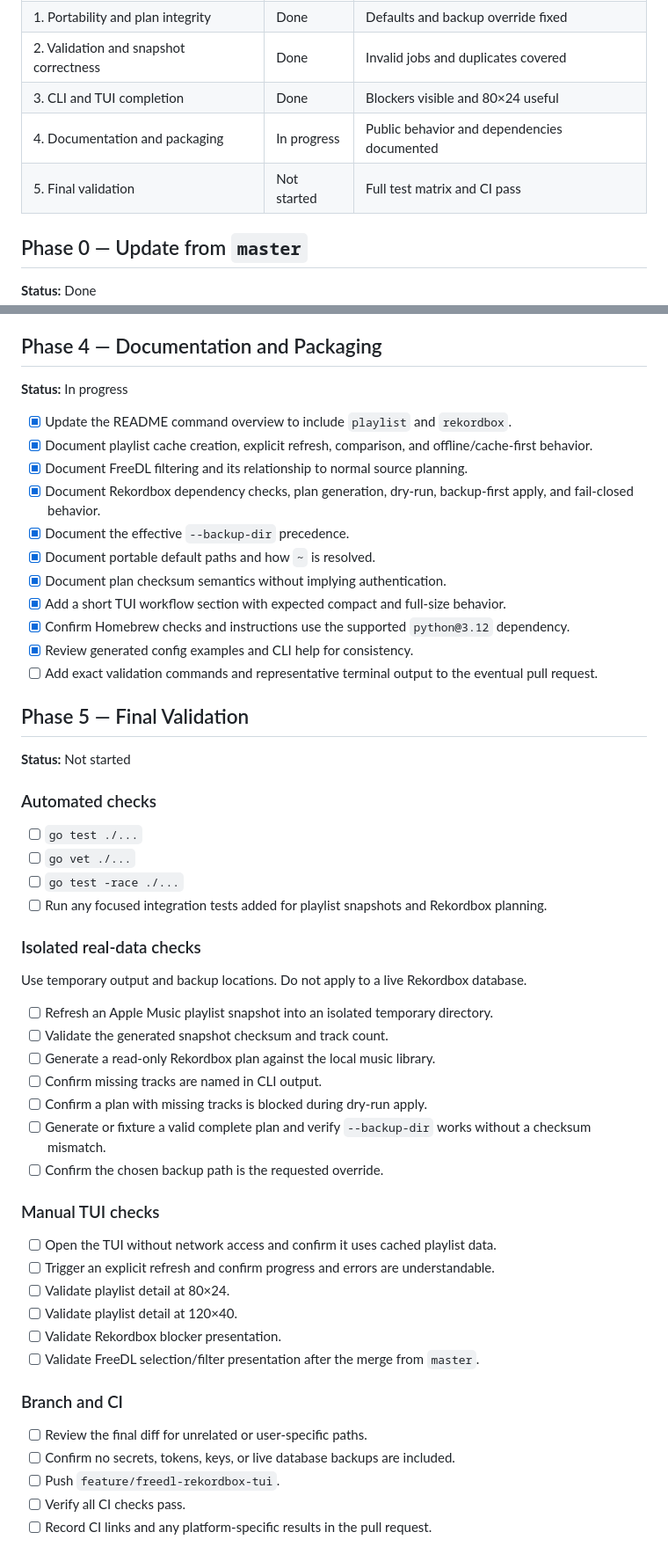
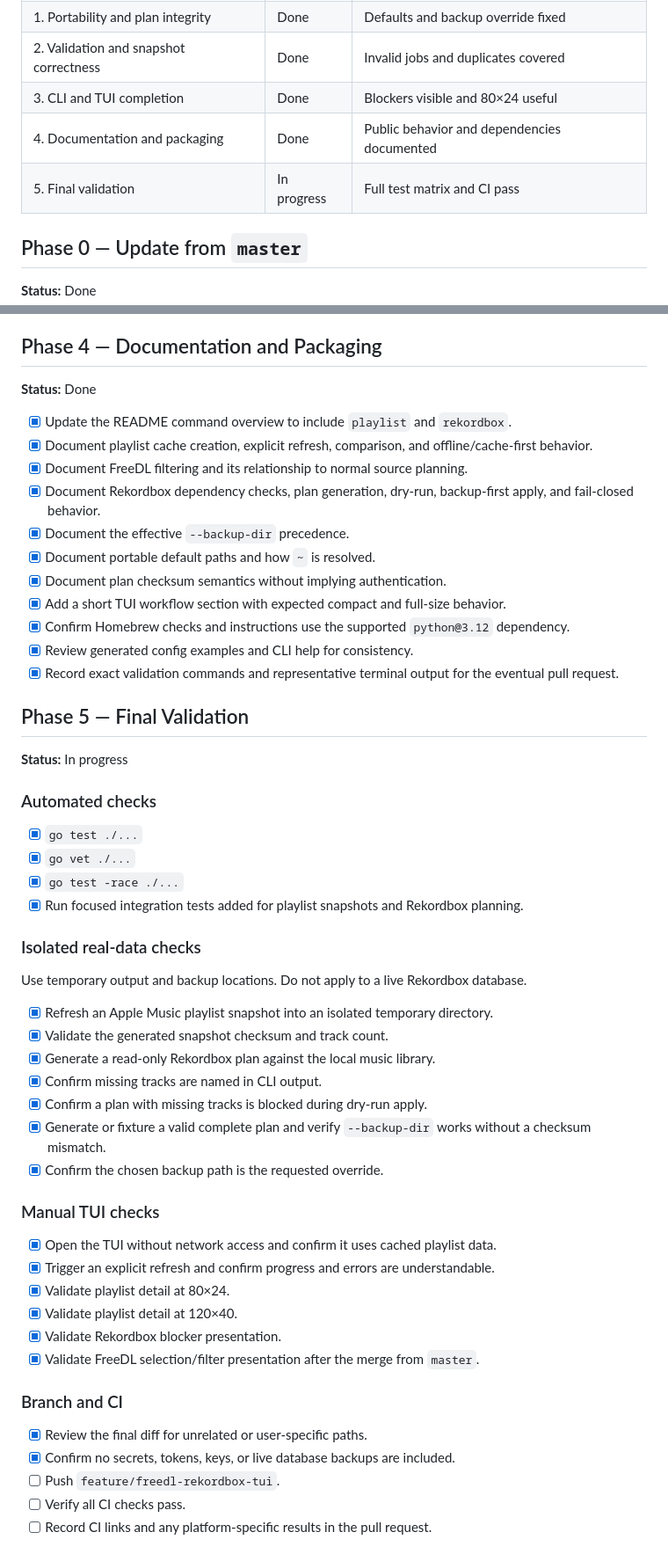
Before and after one commit to adamhalama/music-library-sync, a Markdown page: IMPLEMENTATION.md, 2 parts joined by grey strips. Shown at 88% size. GitHub-like rendering.

Commit message:
test: record feature completion validation
Capture the passing unit, vet, race, isolated Apple Music, read-only Rekordbox, dry-run override, and manual TUI evidence in the implementation tracker. Document the neutral temporary-binary naming requirement discovered while exercising the Rekordbox process guard.

```diff
--- a/IMPLEMENTATION.md
+++ b/IMPLEMENTATION.md
@@ -22,8 +22,8 @@ This file is the working implementation checklist for [PLAN.md](./PLAN.md). Upda
 | 1. Portability and plan integrity | Done | Defaults and backup override fixed |
 | 2. Validation and snapshot correctness | Done | Invalid jobs and duplicates covered |
 | 3. CLI and TUI completion | Done | Blockers visible and 80×24 useful |
-| 4. Documentation and packaging | In progress | Public behavior and dependencies documented |
-| 5. Final validation | Not started | Full test matrix and CI pass |
+| 4. Documentation and packaging | Done | Public behavior and dependencies documented |
+| 5. Final validation | In progress | Full test matrix and CI pass |
 
 ## Phase 0 — Update from `master`
 
@@ -140,7 +140,7 @@ Current real-data example:
 
 ## Phase 4 — Documentation and Packaging
 
-**Status:** In progress
+**Status:** Done
 
 - [x] Update the README command overview to include `playlist` and `rekordbox`.
 - [x] Document playlist cache creation, explicit refresh, comparison, and offline/cache-first behavior.
@@ -152,44 +152,44 @@ Current real-data example:
 - [x] Add a short TUI workflow section with expected compact and full-size behavior.
 - [x] Confirm Homebrew checks and instructions use the supported `python@3.12` dependency.
 - [x] Review generated config examples and CLI help for consistency.
-- [ ] Add exact validation commands and representative terminal output to the eventual pull request.
+- [x] Record exact validation commands and representative terminal output for the eventual pull request.
 
 ## Phase 5 — Final Validation
 
-**Status:** Not started
+**Status:** In progress
 
 ### Automated checks
 
-- [ ] `go test ./...`
-- [ ] `go vet ./...`
-- [ ] `go test -race ./...`
-- [ ] Run any focused integration tests added for playlist snapshots and Rekordbox planning.
+- [x] `go test ./...`
+- [x] `go vet ./...`
+- [x] `go test -race ./...`
+- [x] Run focused integration tests added for playlist snapshots and Rekordbox planning.
 
 ### Isolated real-data checks
 
 Use temporary output and backup locations. Do not apply to a live Rekordbox database.
 
-- [ ] Refresh an Apple Music playlist snapshot into an isolated temporary directory.
-- [ ] Validate the generated snapshot checksum and track count.
-- [ ] Generate a read-only Rekordbox plan against the local music library.
-- [ ] Confirm missing tracks are named in CLI output.
-- [ ] Confirm a plan with missing tracks is blocked during dry-run apply.
-- [ ] Generate or fixture a valid complete plan and verify `--backup-dir` works without a checksum mismatch.
-- [ ] Confirm the chosen backup path is the requested override.
+- [x] Refresh an Apple Music playlist snapshot into an isolated temporary directory.
+- [x] Validate the generated snapshot checksum and track count.
+- [x] Generate a read-only Rekordbox plan against the local music library.
+- [x] Confirm missing tracks are named in CLI output.
+- [x] Confirm a plan with missing tracks is blocked during dry-run apply.
+- [x] Generate or fixture a valid complete plan and verify `--backup-dir` works without a checksum mismatch.
+- [x] Confirm the chosen backup path is the requested override.
 
 ### Manual TUI checks
 
-- [ ] Open the TUI without network access and confirm it uses cached playlist data.
-- [ ] Trigger an explicit refresh and confirm progress and errors are understandable.
-- [ ] Validate playlist detail at 80×24.
-- [ ] Validate playlist detail at 120×40.
-- [ ] Validate Rekordbox blocker presentation.
-- [ ] Validate FreeDL selection/filter presentation after the merge from `master`.
+- [x] Open the TUI without network access and confirm it uses cached playlist data.
+- [x] Trigger an explicit refresh and confirm progress and errors are understandable.
+- [x] Validate playlist detail at 80×24.
+- [x] Validate playlist detail at 120×40.
+- [x] Validate Rekordbox blocker presentation.
+- [x] Validate FreeDL selection/filter presentation after the merge from `master`.
 
 ### Branch and CI
 
-- [ ] Review the final diff for unrelated or user-specific paths.
-- [ ] Confirm no secrets, tokens, keys, or live database backups are included.
+- [x] Review the final diff for unrelated or user-specific paths.
+- [x] Confirm no secrets, tokens, keys, or live database backups are included.
 - [ ] Push `feature/freedl-rekordbox-tui`.
 - [ ] Verify all CI checks pass.
 - [ ] Record CI links and any platform-specific results in the pull request.
```
Also changed, not shown: other parts of IMPLEMENTATION.md (+12 -0 lines), AGENTS.md (+1 -0 lines).
